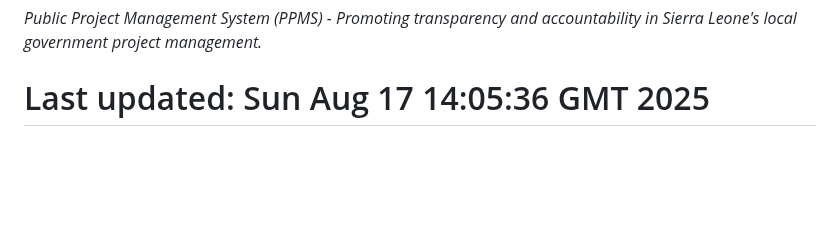
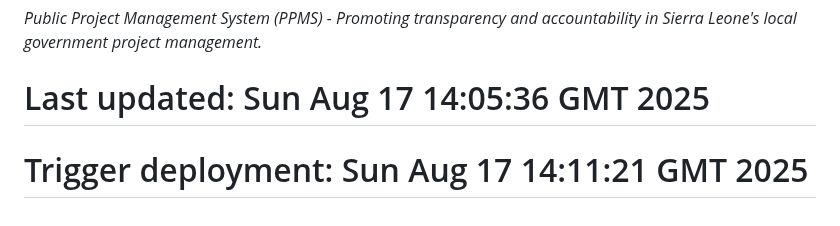
Before and after one commit to velbon/council-system-deploy, a Markdown page: README.md, the part around the change. GitHub-like rendering; blank space fills up the shorter version.

```diff
--- a/README.md
+++ b/README.md
@@ -276,3 +276,4 @@ The PPMS system is designed to be extensible and maintainable:
 
 *Public Project Management System (PPMS) - Promoting transparency and accountability in Sierra Leone's local government project management.*
 # Last updated: Sun Aug 17 14:05:36 GMT 2025
+# Trigger deployment: Sun Aug 17 14:11:21 GMT 2025
```
